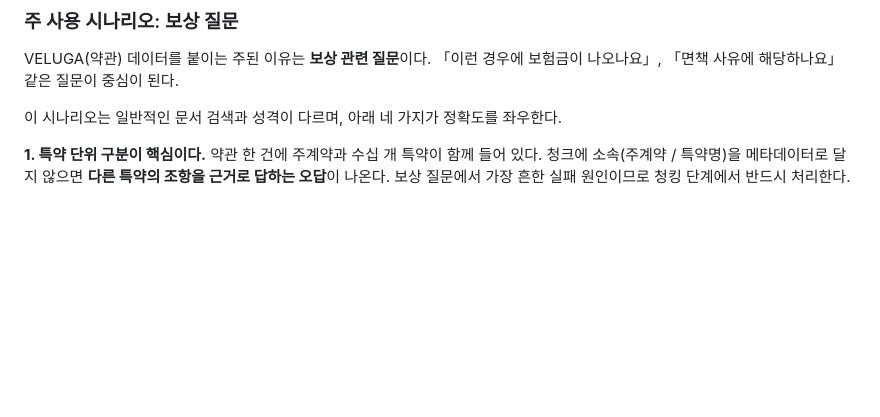
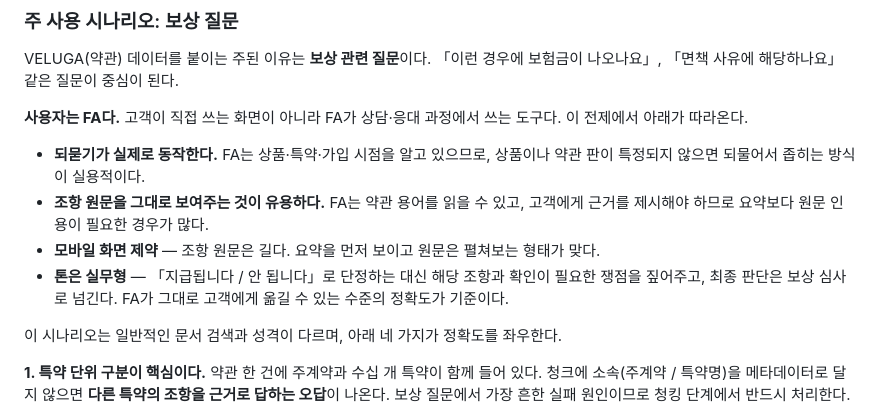
Before and after one commit to acathy870928-hash/chacha6377, a Markdown page: docs/data-architecture.md, the part around the change. Drawn GitHub-style; blank space fills up the shorter version.

Commit message:
docs: 사용자를 FA로 확정하고 그에 따른 설계 전제 정리
고객 직접 사용이 아닌 FA 상담 도구 전제.
되묻기 방식의 실효성, 조항 원문 인용 필요성,
모바일 화면 제약, 실무형 답변 톤을 명시.

Co-Authored-By: Claude Opus 5 <noreply@anthropic.com>
Claude-Session: https://claude.ai/code/session_018tZkn5mNNdqAdf5tU2GH8U

```diff
--- a/docs/data-architecture.md
+++ b/docs/data-architecture.md
@@ -24,6 +24,18 @@
 
 VELUGA(약관) 데이터를 붙이는 주된 이유는 **보상 관련 질문**이다.
 「이런 경우에 보험금이 나오나요」, 「면책 사유에 해당하나요」 같은 질문이 중심이 된다.
+
+**사용자는 FA다.** 고객이 직접 쓰는 화면이 아니라 FA가 상담·응대 과정에서 쓰는 도구다.
+이 전제에서 아래가 따라온다.
+
+- **되묻기가 실제로 동작한다.** FA는 상품·특약·가입 시점을 알고 있으므로,
+  상품이나 약관 판이 특정되지 않으면 되물어서 좁히는 방식이 실용적이다.
+- **조항 원문을 그대로 보여주는 것이 유용하다.** FA는 약관 용어를 읽을 수 있고,
+  고객에게 근거를 제시해야 하므로 요약보다 원문 인용이 필요한 경우가 많다.
+- **모바일 화면 제약** — 조항 원문은 길다. 요약을 먼저 보이고 원문은 펼쳐보는 형태가 맞다.
+- **톤은 실무형** — 「지급됩니다 / 안 됩니다」로 단정하는 대신
+  해당 조항과 확인이 필요한 쟁점을 짚어주고, 최종 판단은 보상 심사로 넘긴다.
+  FA가 그대로 고객에게 옮길 수 있는 수준의 정확도가 기준이다.
 
 이 시나리오는 일반적인 문서 검색과 성격이 다르며, 아래 네 가지가 정확도를 좌우한다.
 
```
